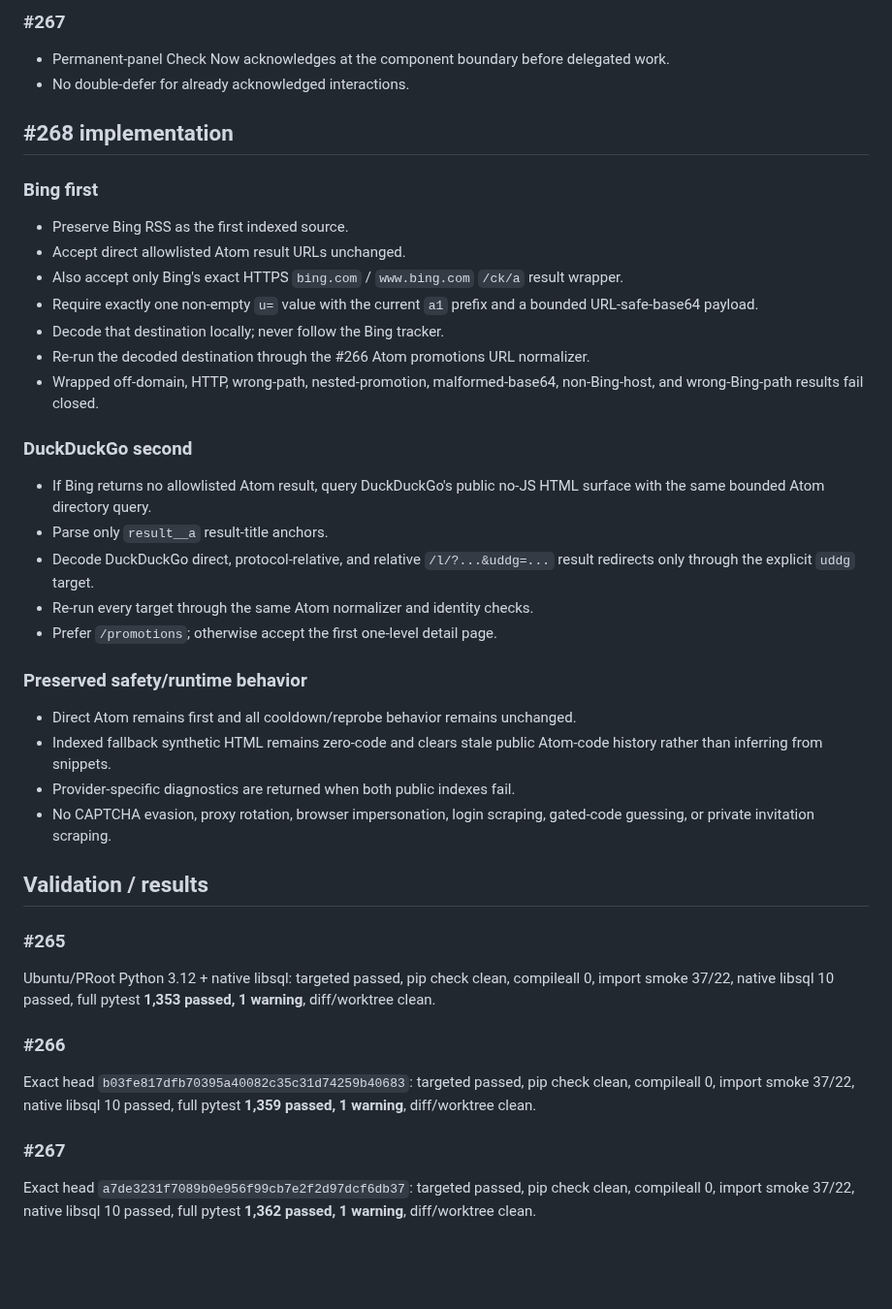
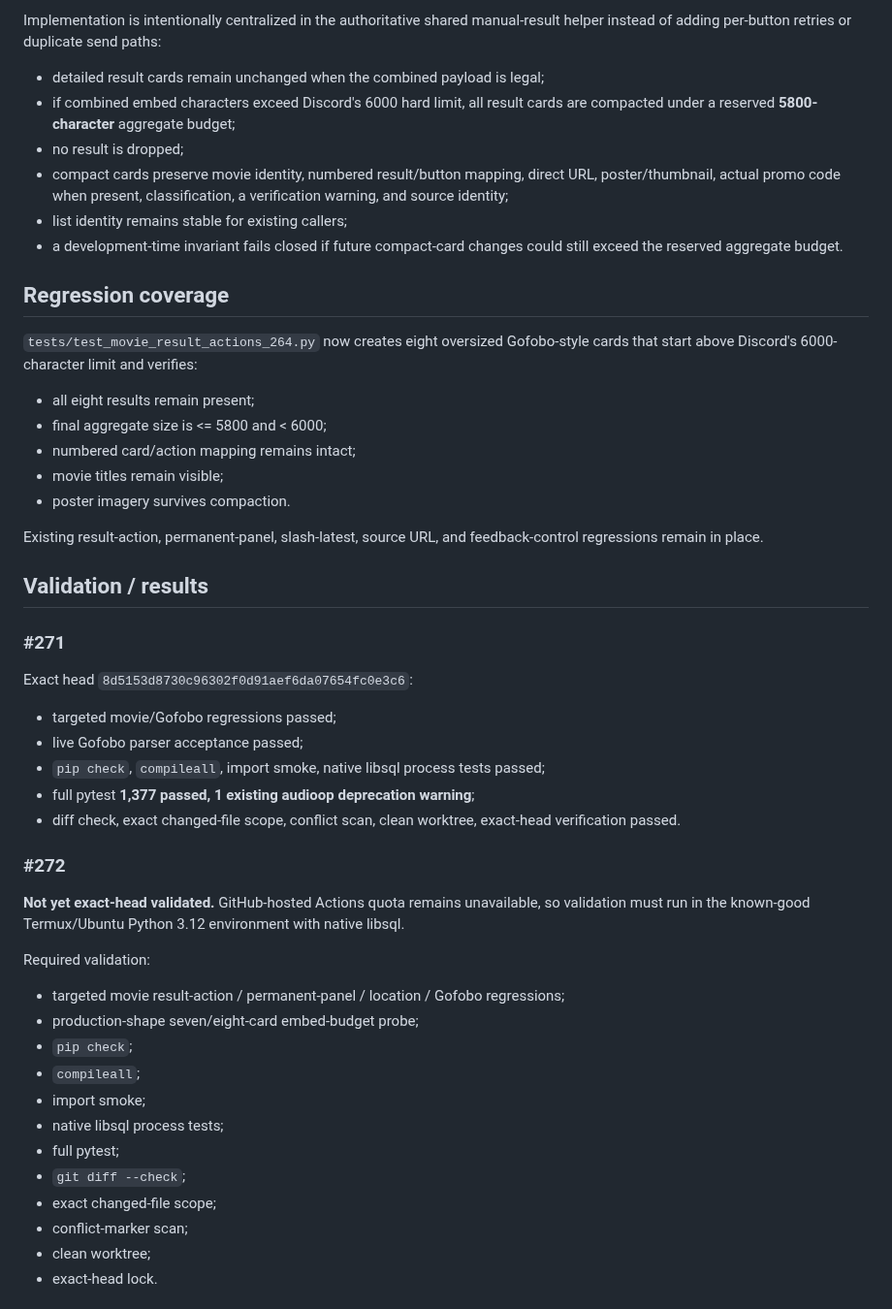
Before and after one commit to UglyGameFace/SniperPlug, a Markdown page: ACTIVE_TASK.md, the part around one of its changes. Shown at 97% size. GitHub-like rendering; blank space fills up the shorter version.

Commit message:
Update active movie recovery task for Discord embed limit failure

```diff
--- a/ACTIVE_TASK.md
+++ b/ACTIVE_TASK.md
@@ -60,38 +37,45 @@ The safe architecture is therefore one authoritative recovery path: direct Atom
 
-### #267
-- Permanent-panel Check Now acknowledges at the component boundary before delegated work.
-- No double-defer for already acknowledged interactions.
+Implementation is intentionally centralized in the authoritative shared manual-result helper instead of adding per-button retries or duplicate send paths:
+- detailed result cards remain unchanged when the combined payload is legal;
+- if combined embed characters exceed Discord's 6000 hard limit, all result cards are compacted under a reserved **5800-character** aggregate budget;
+- no result is dropped;
+- compact cards preserve movie identity, numbered result/button mapping, direct URL, poster/thumbnail, actual promo code when present, classification, a verification warning, and source identity;
+- list identity remains stable for existing callers;
+- a development-time invariant fails closed if future compact-card changes could still exceed the reserved aggregate budget.
 
-## #268 implementation
-### Bing first
-- Preserve Bing RSS as the first indexed source.
-- Accept direct allowlisted Atom result URLs unchanged.
-- Also accept only Bing's exact HTTPS `bing.com` / `www.bing.com` `/ck/a` result wrapper.
-- Require exactly one non-empty `u=` value with the current `a1` prefix and a bounded URL-safe-base64 payload.
-- Decode that destination locally; never follow the Bing tracker.
-- Re-run the decoded destination through the #266 Atom promotions URL normalizer.
-- Wrapped off-domain, HTTP, wrong-path, nested-promotion, malformed-base64, non-Bing-host, and wrong-Bing-path results fail closed.
+## Regression coverage
+`tests/test_movie_result_actions_264.py` now creates eight oversized Gofobo-style cards that start above Discord's 6000-character limit and verifies:
+- all eight results remain present;
+- final aggregate size is <= 5800 and < 6000;
+- numbered card/action mapping remains intact;
+- movie titles remain visible;
+- poster imagery survives compaction.
 
-### DuckDuckGo second
-- If Bing returns no allowlisted Atom result, query DuckDuckGo's public no-JS HTML surface with the same bounded Atom directory query.
-- Parse only `result__a` result-title anchors.
-- Decode DuckDuckGo direct, protocol-relative, and relative `/l/?...&uddg=...` result redirects only through the explicit `uddg` target.
-- Re-run every target through the same Atom normalizer and identity checks.
-- Prefer `/promotions`; otherwise accept the first one-level detail page.
-
-### Preserved safety/runtime behavior
-- Direct Atom remains first and all cooldown/reprobe behavior remains unchanged.
-- Indexed fallback synthetic HTML remains zero-code and clears stale public Atom-code history rather than inferring from snippets.
-- Provider-specific diagnostics are returned when both public indexes fail.
-- No CAPTCHA evasion, proxy rotation, browser impersonation, login scraping, gated-code guessing, or private invitation scraping.
+Existing result-action, permanent-panel, slash-latest, source URL, and feedback-control regressions remain in place.
 
 ## Validation / results
-### #265
-Ubuntu/PRoot Python 3.12 + native libsql: targeted passed, pip check clean, compileall 0, import smoke 37/22, native libsql 10 passed, full pytest **1,353 passed, 1 warning**, diff/worktree clean.
+### #271
+Exact head `8d5153d8730c96302f0d91aef6da07654fc0e3c6`:
+- targeted movie/Gofobo regressions passed;
+- live Gofobo parser acceptance passed;
+- `pip check`, `compileall`, import smoke, native libsql process tests passed;
+- full pytest **1,377 passed, 1 existing audioop deprecation warning**;
+- diff check, exact changed-file scope, conflict scan, clean worktree, exact-head verification passed.
 
-### #266
-Exact head `b03fe817dfb70395a40082c35c31d74259b40683`: targeted passed, pip check clean, compileall 0, import smoke 37/22, native libsql 10 passed, full pytest **1,359 passed, 1 warning**, diff/worktree clean.
+### #272
+**Not yet exact-head validated.** GitHub-hosted Actions quota remains unavailable, so validation must run in the known-good Termux/Ubuntu Python 3.12 environment with native libsql.
 
-### #267
-Exact head `a7de3231f7089b0e956f99cb7e2f2d97dcf6db37`: targeted passed, pip check clean, compileall 0, import smoke 37/22, native libsql 10 passed, full pytest **1,362 passed, 1 warning**, diff/worktree clean.
+Required validation:
+- targeted movie result-action / permanent-panel / location / Gofobo regressions;
+- production-shape seven/eight-card embed-budget probe;
+- `pip check`;
+- `compileall`;
+- import smoke;
+- native libsql process tests;
+- full pytest;
+- `git diff --check`;
+- exact changed-file scope;
+- conflict-marker scan;
+- clean worktree;
+- exact-head lock.
 
```
Also changed, not shown: other parts of ACTIVE_TASK.md (+29 -69 lines).
